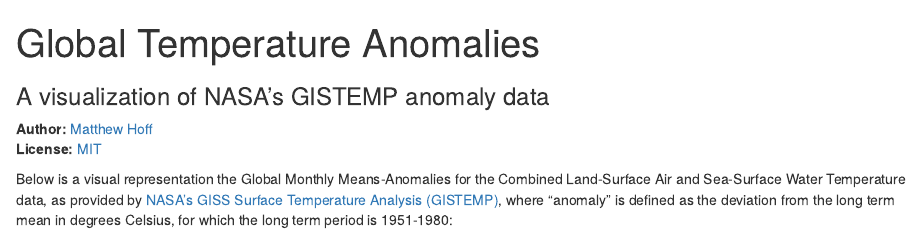
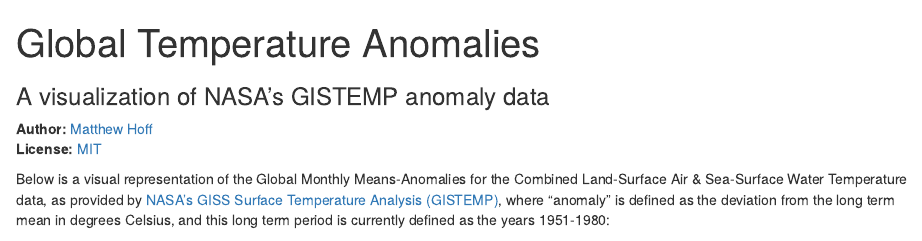
Before and after one commit to mghoff/gtaviz, an R Markdown document (docs/index.Rmd): the page in a window 1100 px wide, from its top. Rendered offline with R 4.5, knitr and Pandoc, with nearby package versions; some code elsewhere in the file could not run offline; badge pictures from the web are left out.

Commit message:
fix grammar in index file & reschedule the daily update for 8pm in UTC time, or 4pm EDT.

````diff
--- a/.github/workflows/ghpages.yaml
+++ b/.github/workflows/ghpages.yaml
@@ -5,7 +5,7 @@ on:
     branches:
       - "main"
   schedule:
-    - cron: "30 15 * * *"
+    - cron: "0 20 * * *"
 
 jobs:
   build:
--- a/docs/index.Rmd
+++ b/docs/index.Rmd
@@ -16,9 +16,11 @@ source(".././R/gtaviz.R")
 
 [![Project Status: Active – The project has reached a stable, usable state and is being actively developed.](http://www.repostatus.org/badges/latest/active.svg)](https://www.repostatus.org/)
 
-Below is a visual representation the Global Monthly Means-Anomalies for the Combined Land-Surface Air and Sea-Surface Water Temperature data,
-as provided by [NASA's GISS Surface Temperature Analysis (GISTEMP)](https://data.giss.nasa.gov/gistemp/), where "anomaly" is defined as the
-deviation from the long term mean in degrees Celsius, for which the long term period is 1951-1980:
+Below is a visual representation of the Global Monthly Means-Anomalies for the Combined Land-Surface Air &
+Sea-Surface Water Temperature data, as provided by
+[NASA's GISS Surface Temperature Analysis (GISTEMP)](https://data.giss.nasa.gov/gistemp/),
+where "anomaly" is defined as the deviation from the long term mean in degrees Celsius,
+and this long term period is currently defined as the years 1951-1980:
 
 ```{r plot, echo=FALSE, out.width="100%"}
 fig
````
